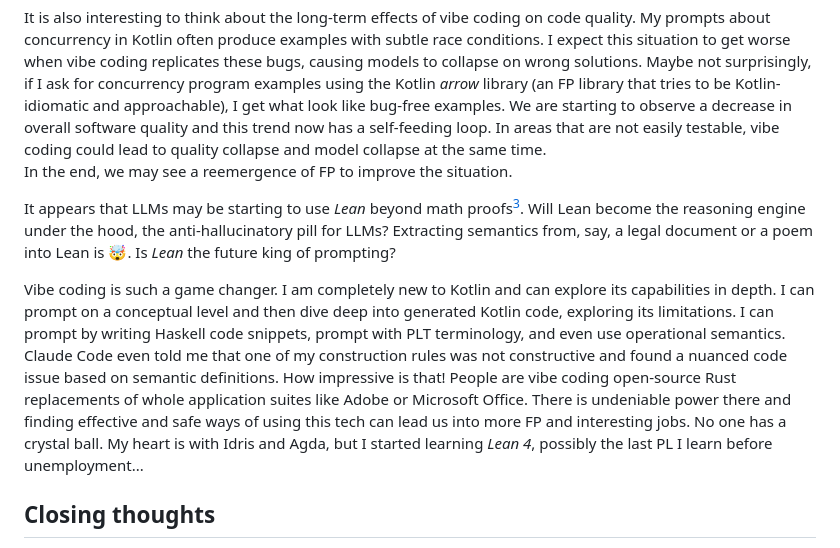
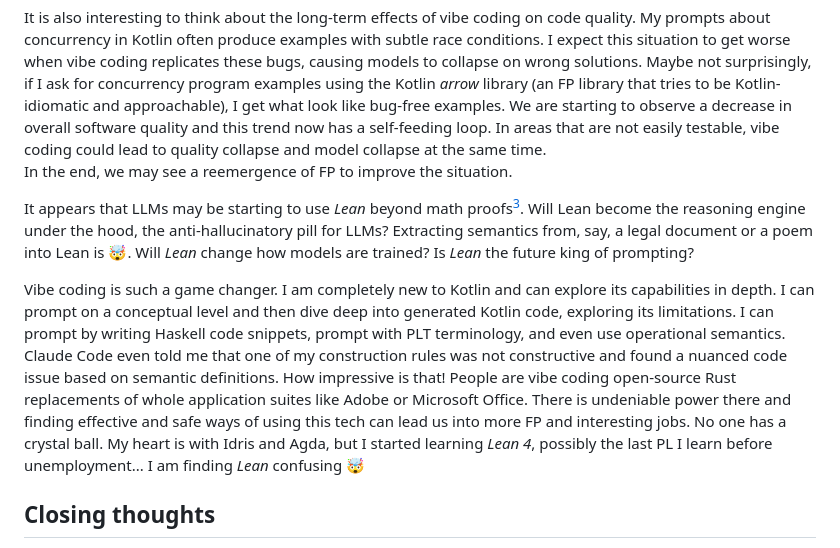
Before and after one commit to rpeszek/my-blogs, a Markdown page: posts/2026-10-19-flattenhkt.md, the part around the change. GitHub-like rendering.

Commit message:
flattenhkt minor edits

```diff
--- a/posts/2026-10-19-flattenhkt.md
+++ b/posts/2026-10-19-flattenhkt.md
@@ -431,7 +431,7 @@ causing models to collapse on wrong solutions.
 Maybe not surprisingly, if I ask for concurrency program examples using the Kotlin _arrow_ library (an FP library that tries to be Kotlin-idiomatic and approachable), I get what look like bug-free examples. We are starting to observe a decrease in overall software quality and this trend now has a self-feeding loop. In areas that are not easily testable, vibe coding could lead to quality collapse and model collapse at the same time.
 In the end, we may see a reemergence of FP to improve the situation.
 
-It appears that LLMs may be starting to use _Lean_ beyond math proofs[^lean]. Will Lean become the reasoning engine under the hood, the anti-hallucinatory pill for LLMs?  Extracting semantics from, say, a legal document or a poem into Lean is &#x1F92F;. Is _Lean_ the future king of prompting?
+It appears that LLMs may be starting to use _Lean_ beyond math proofs[^lean]. Will Lean become the reasoning engine under the hood, the anti-hallucinatory pill for LLMs?  Extracting semantics from, say, a legal document or a poem into Lean is &#x1F92F;. Will _Lean_ change how models are trained?  Is _Lean_ the future king of prompting?
 
 [^lean]: [_add_blank_target Lean4Agent](https://github.com/RickySkywalker/Lean4Agent) models and verifies agent behavior, [_add_blank_target VeriBench](https://icml.cc/virtual/2025/52376): End-to-End Translation of Executable Python Tasks into Structured Lean 4 Artifacts, [_add_blank_target LeanReasoner](https://arxiv.org/html/2403.13312v1),
 [_add_blank_target LeanReasoner Training Paradigm](https://openreview.net/forum?id=maT9JAAz_u) ...
@@ -441,6 +441,7 @@ explore its capabilities in depth. I can prompt on a conceptual level and then d
 I can prompt by writing Haskell code snippets, prompt with PLT terminology, and even use operational semantics.  Claude Code even told me that one of my construction rules was not constructive and found a nuanced code issue based on semantic definitions. How impressive is that!
 People are vibe coding open-source Rust replacements of whole application suites like Adobe or Microsoft Office.  There is undeniable power there and finding effective and safe ways of using this tech can lead us into more FP and interesting jobs.
 No one has a crystal ball.  My heart is with Idris and Agda, but I started learning _Lean 4_, possibly the last PL I learn before unemployment...
+I am finding _Lean_ confusing &#x1F92F;
 
 
 ## Closing thoughts
```
